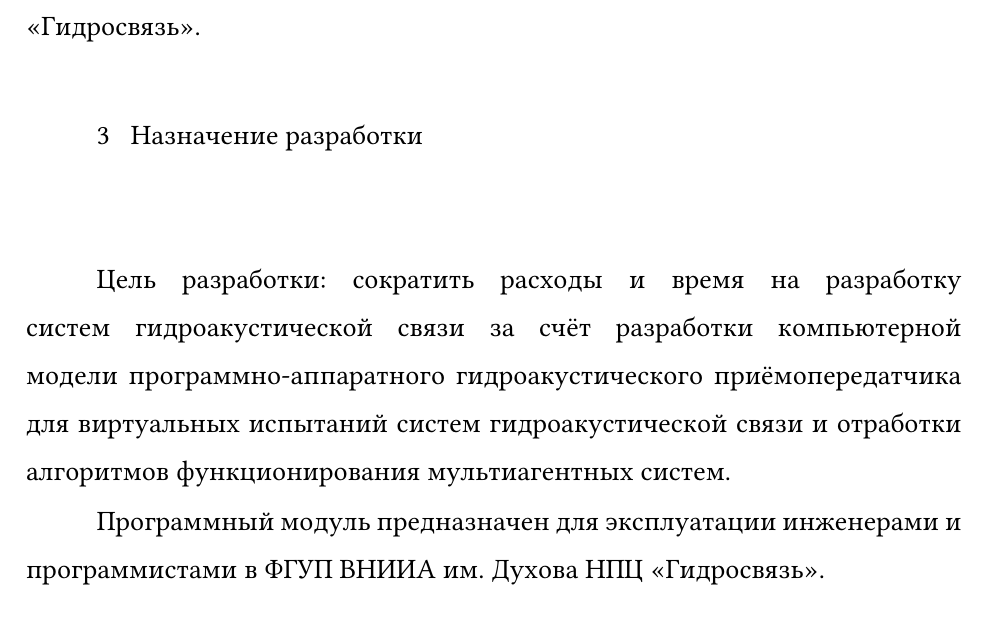
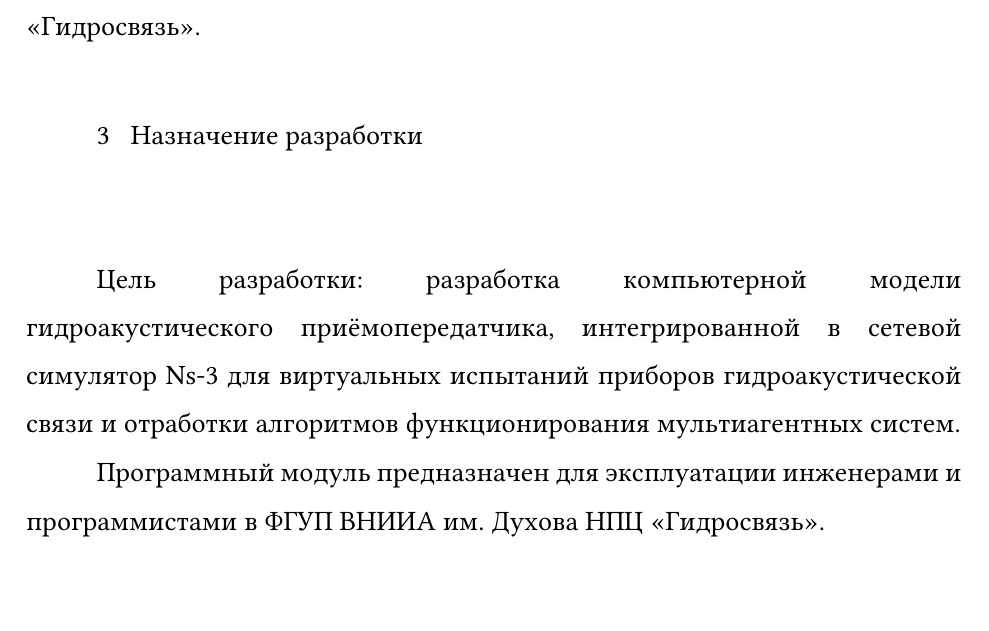
Before and after one commit to IlyaKolomoytsev/final-qualifying-work-docs, a Typst document (docs/technical-assignment.typ): part of page 5 of 36, cut so that both start at the same text. Compiled offline with Typst 0.15; a missing font is replaced by an installed copy or a similar font.

Commit message:
feat: update technical assignment

```diff
--- a/docs/technical-assignment.typ
+++ b/docs/technical-assignment.typ
@@ -73,11 +73,11 @@
 #fqw-indent-before-text
 <sec:development_purpose>
 
-Цель разработки: сократить расходы и время на разработку систем
-гидроакустической связи за счёт разработки компьютерной модели
-программно-аппаратного гидроакустического приёмопередатчика для
-виртуальных испытаний систем гидроакустической связи и отработки
-алгоритмов функционирования мультиагентных систем.
+Цель разработки:
+разработка компьютерной модели гидроакустического приёмопередатчика,
+интегрированной в сетевой симулятор Ns-3
+для виртуальных испытаний приборов гидроакустической связи и
+отработки алгоритмов функционирования мультиагентных систем.
 
 Программный модуль предназначен для эксплуатации инженерами и
 программистами в ФГУП ВНИИА им. Духова НПЦ «Гидросвязь».
```
